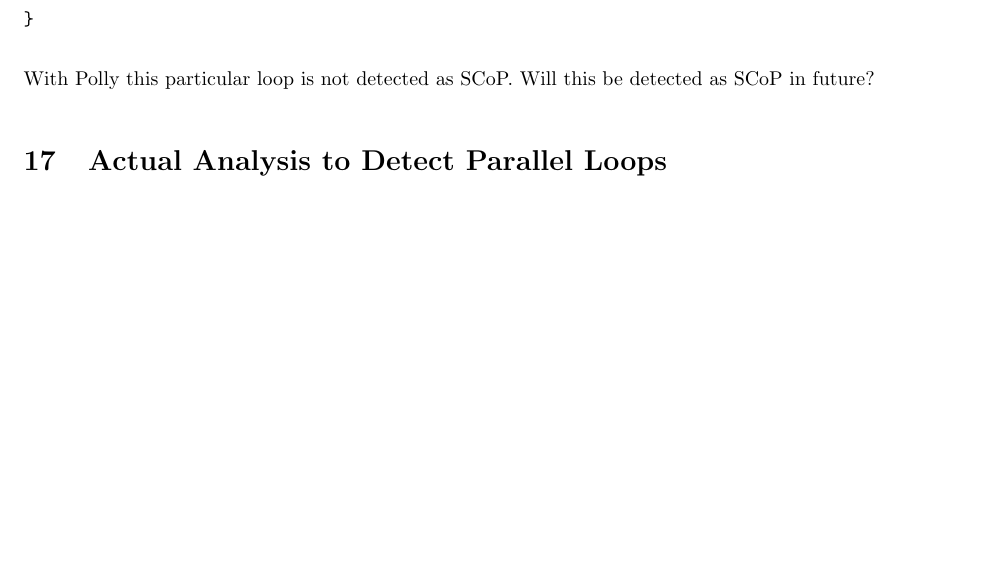
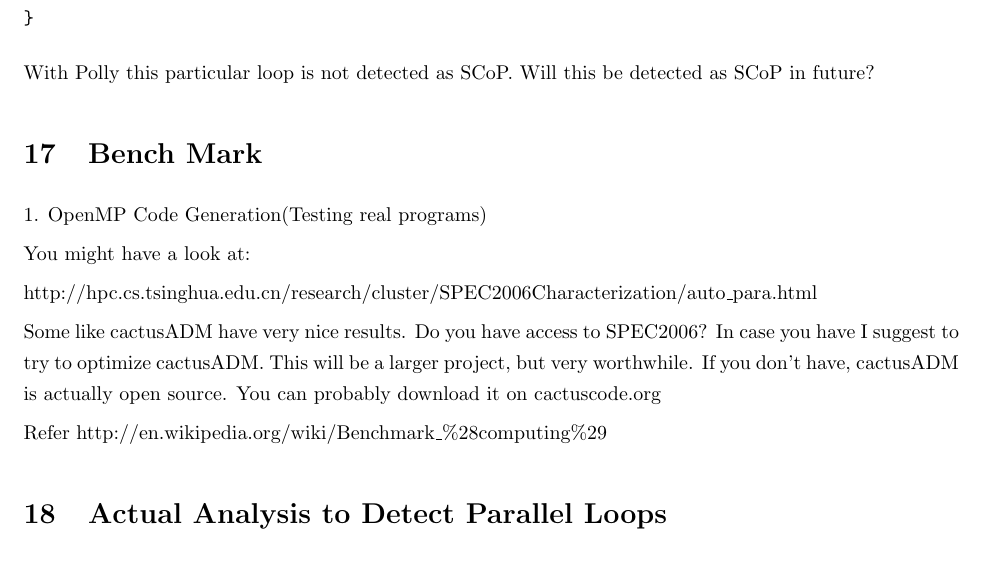
Before and after one commit to raghesh/OpenMP-Code-Generation-In-Polly, a LaTeX thesis (thesis data/polly.tex): part of page 26 of 31, cut so that both start at the same text, the shorter picture padded with empty space. Compiled offline with pdfLaTeX.

Commit message:
polly.tex changed

```diff
--- a/thesis data/polly.tex
+++ b/thesis data/polly.tex
@@ -1322,6 +1322,22 @@ int loop1_openmp() {
 
 With Polly this particular loop is not detected as SCoP. Will this be detected as SCoP in future?
 
+\section{Bench Mark}
+1. OpenMP Code Generation(Testing real programs)
+
+	You might have a look at:
+
+	http://hpc.cs.tsinghua.edu.cn/research/cluster/SPEC2006Characterization/auto\_para.html
+
+	Some like cactusADM have very nice results. Do you have access to SPEC2006? In case you have I suggest to try to optimize cactusADM.
+	This will be a larger project, but very worthwhile. If you don't have,
+	     cactusADM is actually open source. You can probably download it
+		     on cactuscode.org
+
+
+
+Refer http://en.wikipedia.org/wiki/Benchmark\_\%28computing\%29
+
 \section{Actual Analysis to Detect Parallel Loops}
 
 I just committed some changes to polly that add detection of parallel loops. So instead of using -polly-codgen-parallel=c2, just use -polly-codgen-parallel=true to enable OpenMP code generation.The functionality I added is not a complete new pass, buta new function added to the dependency analysis. You can see the changes needed in the last commit. "git log -p"
```
